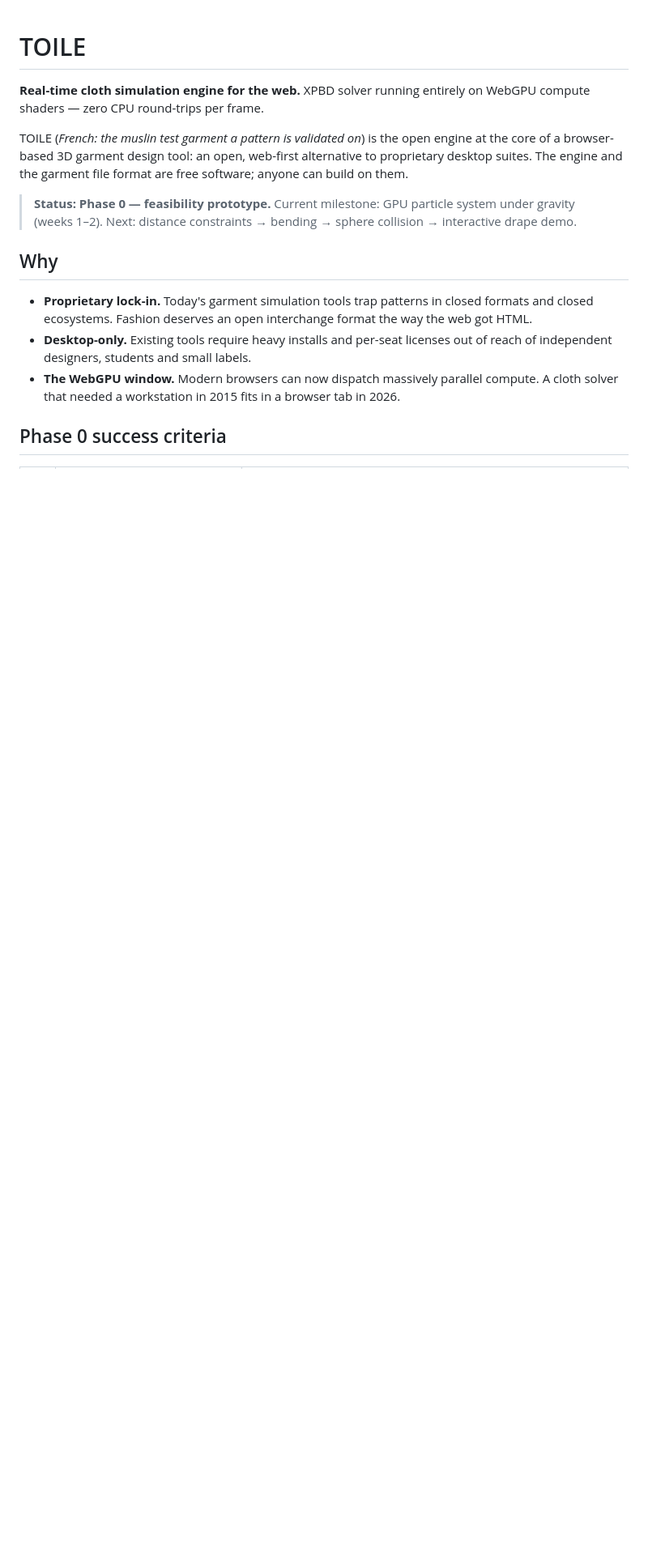
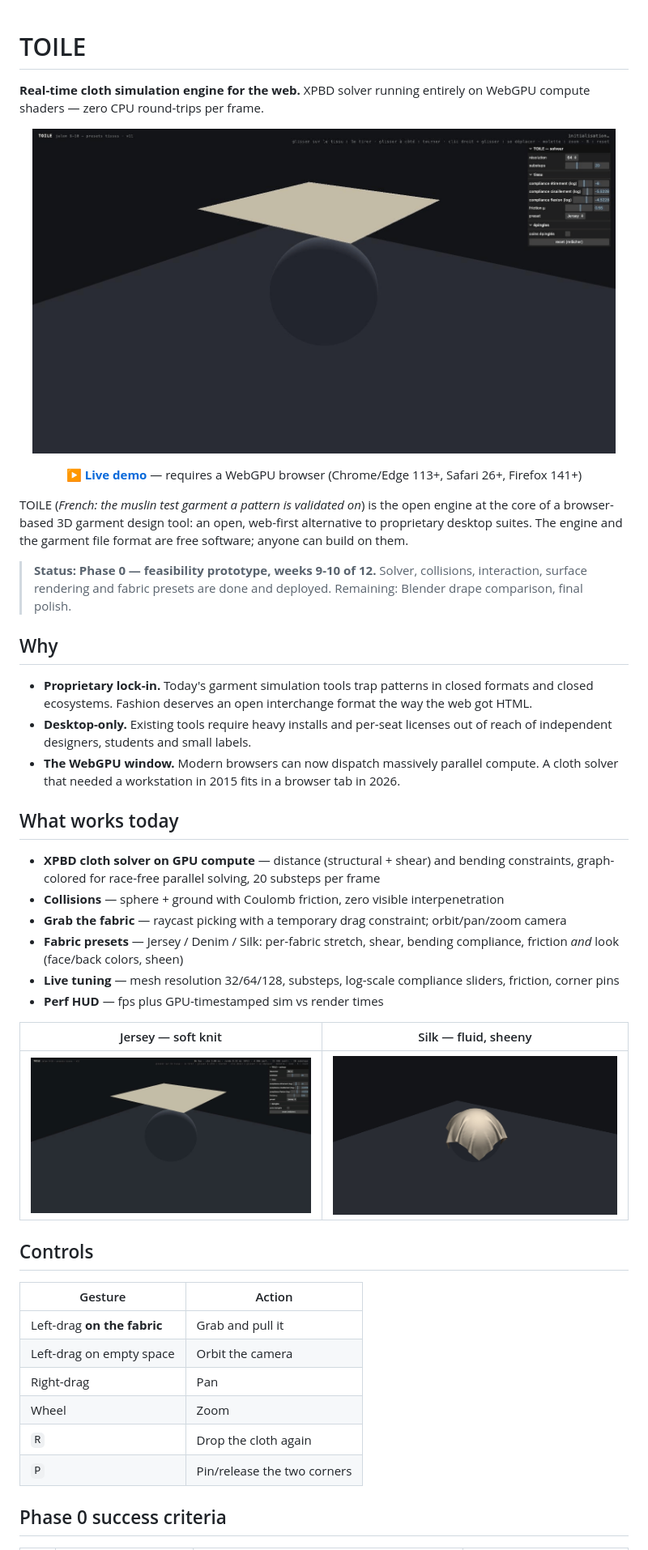
Before and after one commit to mondesirjessy-collab/toile, a Markdown page: README.md, the part around the change printed below. Shown: that part at 81% size. Rendered like a GitHub page; pictures changed too: docs/media/demo.gif (added), docs/media/jersey.jpg (added), docs/media/silk.jpg (added); blank space fills up the shorter version.

Commit message:
docs: showcase README (EN) with demo GIF, gallery, live status

```diff
--- a/README.md
+++ b/README.md
@@ -3,11 +3,19 @@
 **Real-time cloth simulation engine for the web.**
 XPBD solver running entirely on WebGPU compute shaders — zero CPU round-trips per frame.
 
+<p align="center">
+  <img src="docs/media/demo.gif" alt="Cloth dropping and draping over a sphere, then silk cascading" width="720" />
+</p>
+
+<p align="center">
+  <b><a href="https://mondesirjessy-collab.github.io/toile/">▶ Live demo</a></b> — requires a WebGPU browser (Chrome/Edge 113+, Safari 26+, Firefox 141+)
+</p>
+
 TOILE (*French: the muslin test garment a pattern is validated on*) is the open engine at the core of a browser-based 3D garment design tool: an open, web-first alternative to proprietary desktop suites. The engine and the garment file format are free software; anyone can build on them.
 
-> **Status: Phase 0 — feasibility prototype.**
-> Current milestone: GPU particle system under gravity (weeks 1–2).
-> Next: distance constraints → bending → sphere collision → interactive drape demo.
+> **Status: Phase 0 — feasibility prototype, weeks 9-10 of 12.**
+> Solver, collisions, interaction, surface rendering and fabric presets are done and deployed.
+> Remaining: Blender drape comparison, final polish.
 
 ## Why
 
@@ -15,5 +23,29 @@ TOILE (*French: the muslin test garment a pattern is validated on*) is the open
 - **Desktop-only.** Existing tools require heavy installs and per-seat licenses out of reach of independent designers, students and small labels.
 - **The WebGPU window.** Modern browsers can now dispatch massively parallel compute. A cloth solver that needed a workstation in 2015 fits in a browser tab in 2026.
 
+## What works today
+
+- **XPBD cloth solver on GPU compute** — distance (structural + shear) and bending constraints, graph-colored for race-free parallel solving, 20 substeps per frame
+- **Collisions** — sphere + ground with Coulomb friction, zero visible interpenetration
+- **Grab the fabric** — raycast picking with a temporary drag constraint; orbit/pan/zoom camera
+- **Fabric presets** — Jersey / Denim / Silk: per-fabric stretch, shear, bending compliance, friction *and* look (face/back colors, sheen)
+- **Live tuning** — mesh resolution 32/64/128, substeps, log-scale compliance sliders, friction, corner pins
+- **Perf HUD** — fps plus GPU-timestamped sim vs render times
+
+| Jersey — soft knit | Silk — fluid, sheeny |
+|---|---|
+| ![Jersey draped over a sphere](docs/media/jersey.jpg) | ![Silk cascading over a sphere](docs/media/silk.jpg) |
+
+## Controls
+
+| Gesture | Action |
+|---|---|
+| Left-drag **on the fabric** | Grab and pull it |
+| Left-drag on empty space | Orbit the camera |
+| Right-drag | Pan |
+| Wheel | Zoom |
+| `R` | Drop the cloth again |
+| `P` | Pin/release the two corners |
+
 ## Phase 0 success criteria
 
```
Also changed, not shown: other parts of README.md (+25 -14 lines).
